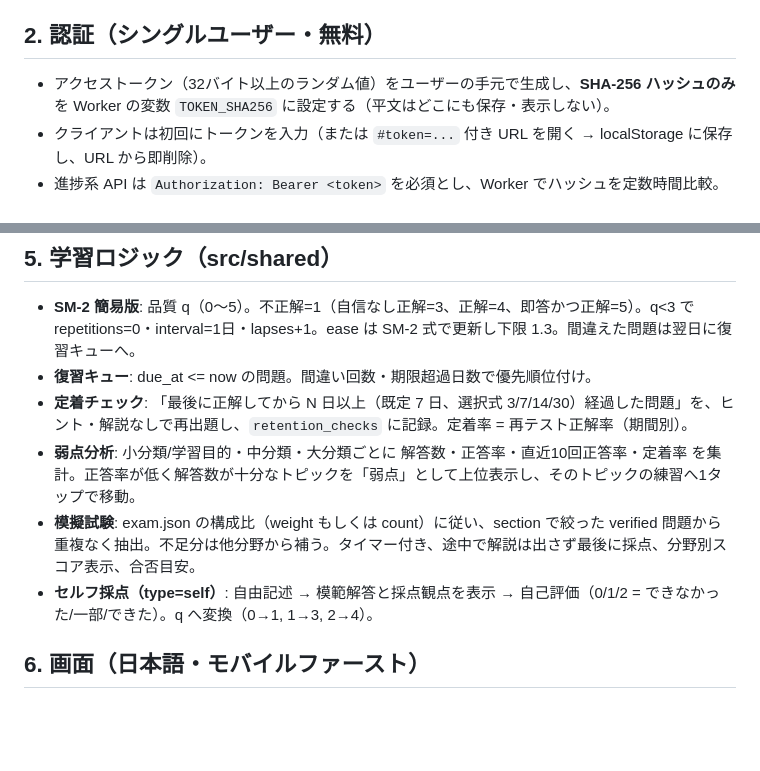
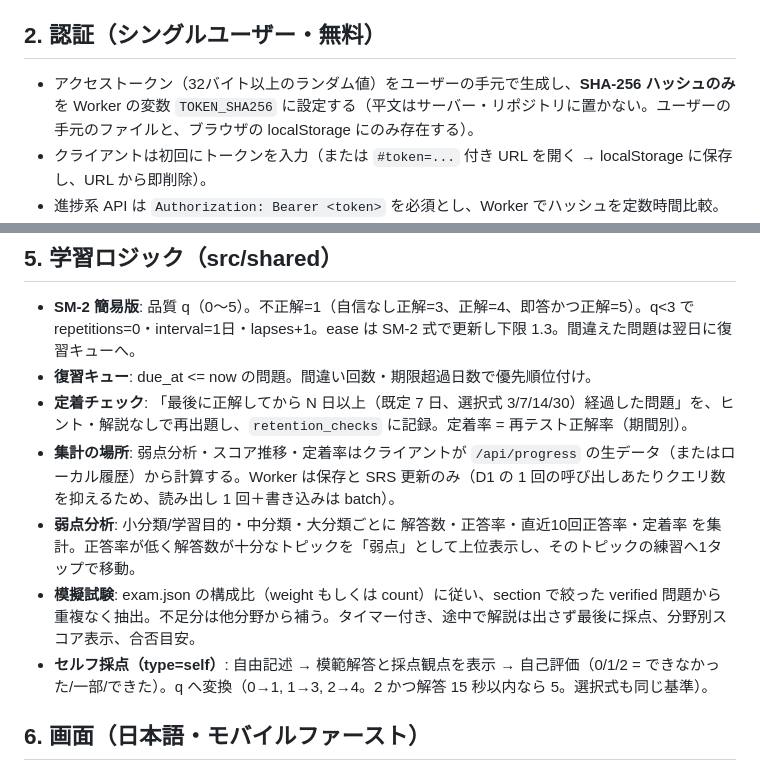
Before and after one commit to Y-Kanekoo/cert-study, a Markdown page: docs/DESIGN.md, 2 parts joined by grey strips. GitHub-like rendering; blank space fills up the shorter version.

```diff
--- a/docs/DESIGN.md
+++ b/docs/DESIGN.md
@@ -23,7 +23,7 @@ wrangler.toml                  env.fe / env.ap / env.jstqb の3環境
 
 ## 2. 認証（シングルユーザー・無料）
 
-- アクセストークン（32バイト以上のランダム値）をユーザーの手元で生成し、**SHA-256 ハッシュのみ** を Worker の変数 `TOKEN_SHA256` に設定する（平文はどこにも保存・表示しない）。
+- アクセストークン（32バイト以上のランダム値）をユーザーの手元で生成し、**SHA-256 ハッシュのみ** を Worker の変数 `TOKEN_SHA256` に設定する（平文はサーバー・リポジトリに置かない。ユーザーの手元のファイルと、ブラウザの localStorage にのみ存在する）。
 - クライアントは初回にトークンを入力（または `#token=...` 付き URL を開く → localStorage に保存し、URL から即削除）。
 - 進捗系 API は `Authorization: Bearer <token>` を必須とし、Worker でハッシュを定数時間比較。
 - 問題・シラバスの取得は認証不要（オリジナル教材のため公開可）。ただしトークン未設定時もアプリは「ローカルモード」（localStorage のみ）で動作する。
@@ -57,9 +57,10 @@ wrangler.toml                  env.fe / env.ap / env.jstqb の3環境
 - **SM-2 簡易版**: 品質 q（0〜5）。不正解=1（自信なし正解=3、正解=4、即答かつ正解=5）。q<3 で repetitions=0・interval=1日・lapses+1。ease は SM-2 式で更新し下限 1.3。間違えた問題は翌日に復習キューへ。
 - **復習キュー**: due_at <= now の問題。間違い回数・期限超過日数で優先順位付け。
 - **定着チェック**: 「最後に正解してから N 日以上（既定 7 日、選択式 3/7/14/30）経過した問題」を、ヒント・解説なしで再出題し、`retention_checks` に記録。定着率 = 再テスト正解率（期間別）。
+- **集計の場所**: 弱点分析・スコア推移・定着率はクライアントが `/api/progress` の生データ（またはローカル履歴）から計算する。Worker は保存と SRS 更新のみ（D1 の 1 回の呼び出しあたりクエリ数を抑えるため、読み出し 1 回＋書き込みは batch）。
 - **弱点分析**: 小分類/学習目的・中分類・大分類ごとに 解答数・正答率・直近10回正答率・定着率 を集計。正答率が低く解答数が十分なトピックを「弱点」として上位表示し、そのトピックの練習へ1タップで移動。
 - **模擬試験**: exam.json の構成比（weight もしくは count）に従い、section で絞った verified 問題から重複なく抽出。不足分は他分野から補う。タイマー付き、途中で解説は出さず最後に採点、分野別スコア表示、合否目安。
-- **セルフ採点（type=self）**: 自由記述 → 模範解答と採点観点を表示 → 自己評価（0/1/2 = できなかった/一部/できた）。q へ変換（0→1, 1→3, 2→4）。
+- **セルフ採点（type=self）**: 自由記述 → 模範解答と採点観点を表示 → 自己評価（0/1/2 = できなかった/一部/できた）。q へ変換（0→1, 1→3, 2→4。2 かつ解答 15 秒以内なら 5。選択式も同じ基準）。
 
 ## 6. 画面（日本語・モバイルファースト）
 
```
Also changed, not shown: README.md (+23 -7 lines).
